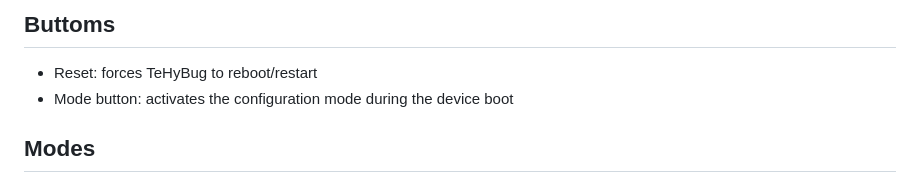
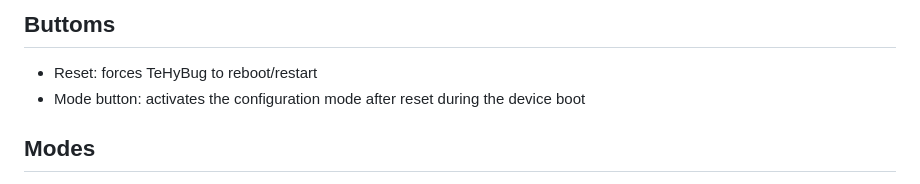
Before and after one commit to gumslone/tehybug, a Markdown page: tehybug/README.md, the part around the change. Drawn GitHub-style.

```diff
--- a/tehybug/README.md
+++ b/tehybug/README.md
@@ -12,7 +12,7 @@ This firmware is compatible with tehybug universal boards (without display) like
 
 ## Buttoms
 - Reset: forces TeHyBug to reboot/restart
-- Mode button: activates the configuration mode during the device boot
+- Mode button: activates the configuration mode after reset during the device boot
 
 ## Modes
 - Live mode: when your device is configured to serve data (via http/mqtt) and you enable the powersaving deep sleep and deactivate the config mode in the system settings. <img width="402" alt="Bildschirmfoto 2023-11-04 um 16 26 51" src="https://github.com/gumslone/tehybug/assets/12110353/2b2524da-0643-447a-abb0-873b50236c4e">
```
